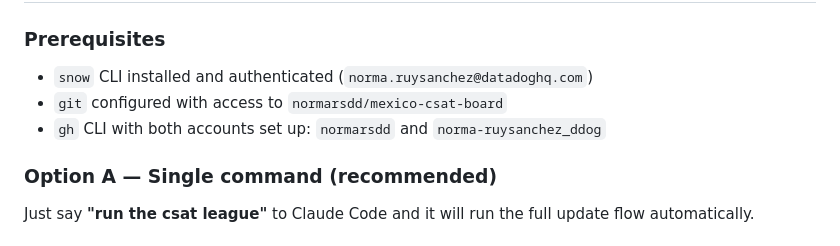
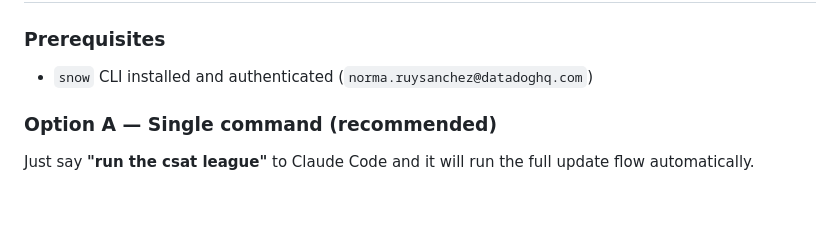
Before and after one commit to normarsdd/mexico-csat-board, a Markdown page: README.md, the part around the change. Drawn GitHub-style; blank space fills up the shorter version.

Commit message:
docs: simplify prerequisites in README

```diff
--- a/README.md
+++ b/README.md
@@ -17,8 +17,6 @@ Scoring: **CSAT with customer comment = 2 pts** / **CSAT without comment = 1 pt*
 ### Prerequisites
 
 - `snow` CLI installed and authenticated (`norma.ruysanchez@datadoghq.com`)
-- `git` configured with access to `normarsdd/mexico-csat-board`
-- `gh` CLI with both accounts set up: `normarsdd` and `norma-ruysanchez_ddog`
 
 ### Option A — Single command (recommended)
 
```
